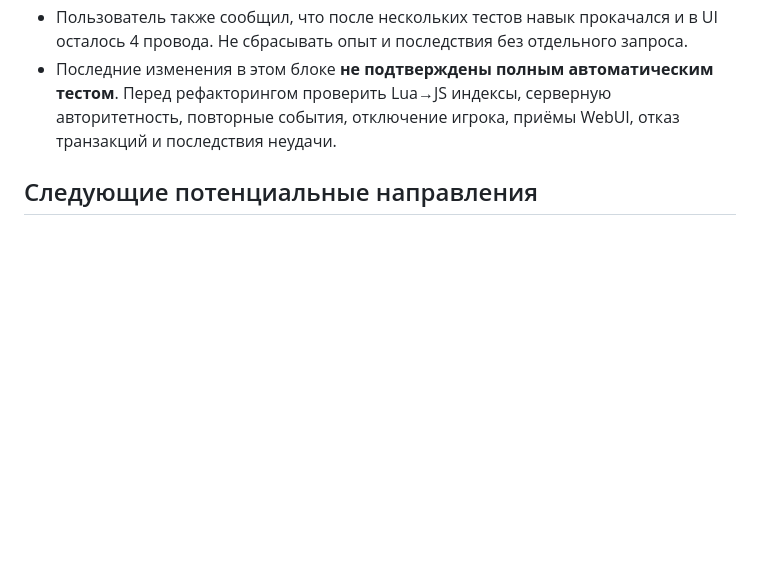
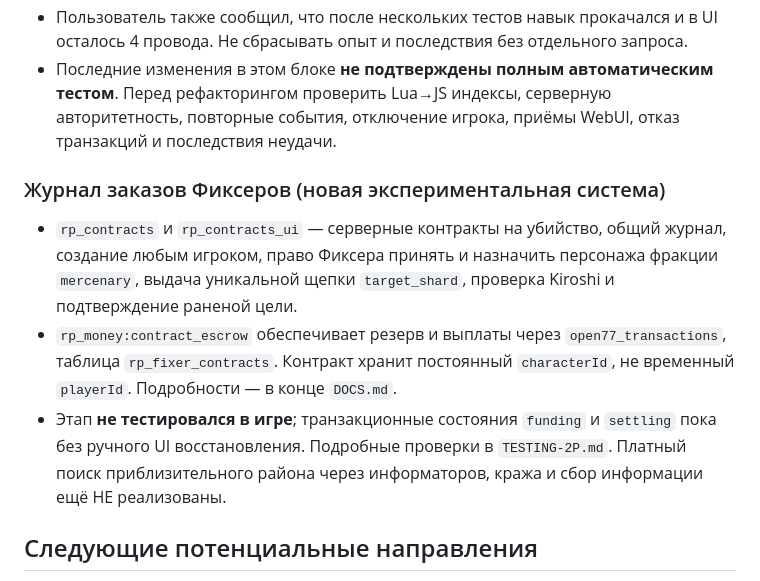
Before and after one commit to foozys/open77-rp, a Markdown page: HANDOFF-CLAUDE.md, the part around the change. GitHub-like rendering; blank space fills up the shorter version.

Commit message:
docs: new fixer contracts handoff and multiplayer test plan

```diff
--- a/HANDOFF-CLAUDE.md
+++ b/HANDOFF-CLAUDE.md
@@ -41,6 +41,11 @@
 - Пользователь также сообщил, что после нескольких тестов навык прокачался и в UI осталось 4 провода. Не сбрасывать опыт и последствия без отдельного запроса.
 - Последние изменения в этом блоке **не подтверждены полным автоматическим тестом**. Перед рефакторингом проверить Lua→JS индексы, серверную авторитетность, повторные события, отключение игрока, приёмы WebUI, отказ транзакций и последствия неудачи.
 
+### Журнал заказов Фиксеров (новая экспериментальная система)
+- `rp_contracts` и `rp_contracts_ui` — серверные контракты на убийство, общий журнал, создание любым игроком, право Фиксера принять и назначить персонажа фракции `mercenary`, выдача уникальной щепки `target_shard`, проверка Kiroshi и подтверждение раненой цели.
+- `rp_money:contract_escrow` обеспечивает резерв и выплаты через `open77_transactions`, таблица `rp_fixer_contracts`. Контракт хранит постоянный `characterId`, не временный `playerId`. Подробности — в конце `DOCS.md`.
+- Этап **не тестировался в игре**; транзакционные состояния `funding` и `settling` пока без ручного UI восстановления. Подробные проверки в `TESTING-2P.md`. Платный поиск приблизительного района через информаторов, кража и сбор информации ещё НЕ реализованы.
+
 ## Следующие потенциальные направления
 
 Долгосрочные идеи в `CLAUDE.md` (жильё, инфраструктура фракций, механик, телефон и т.д.) — это **не текущая команда**. Следующую задачу выбирает пользователь; не начинай её автоматически.
```
